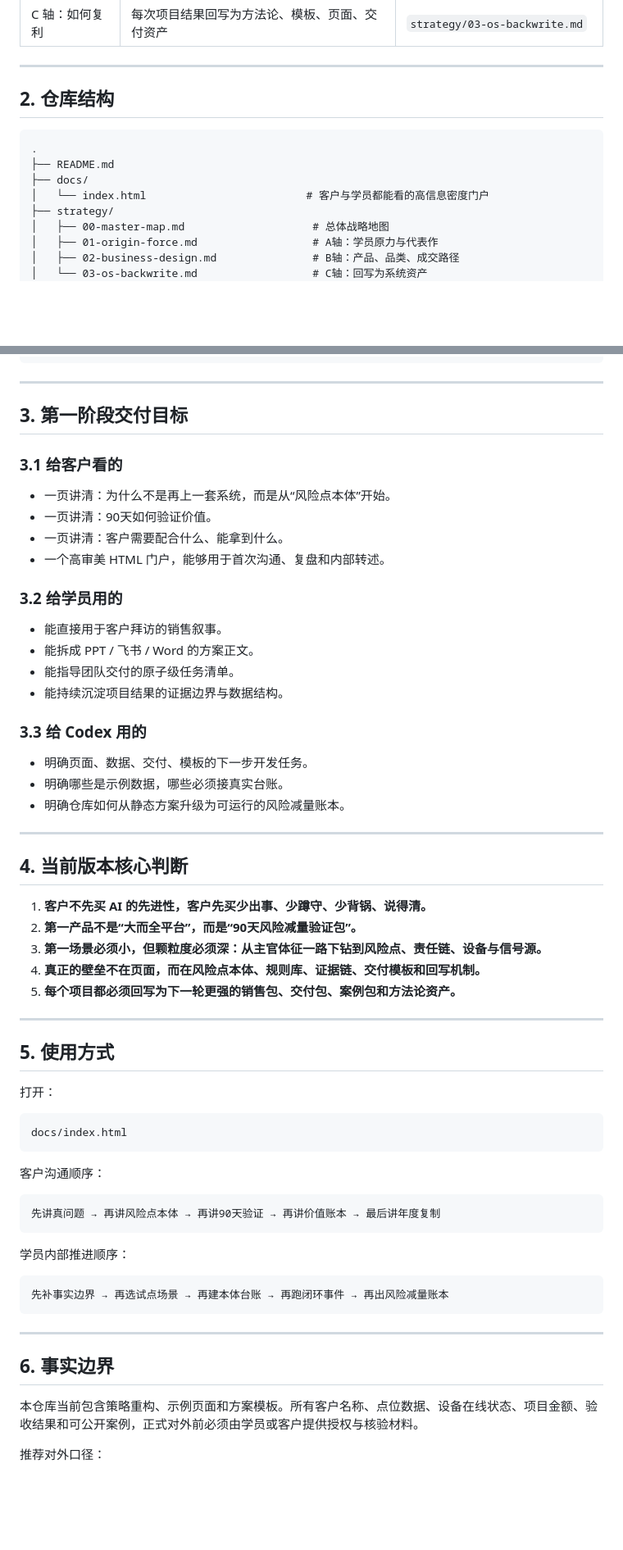
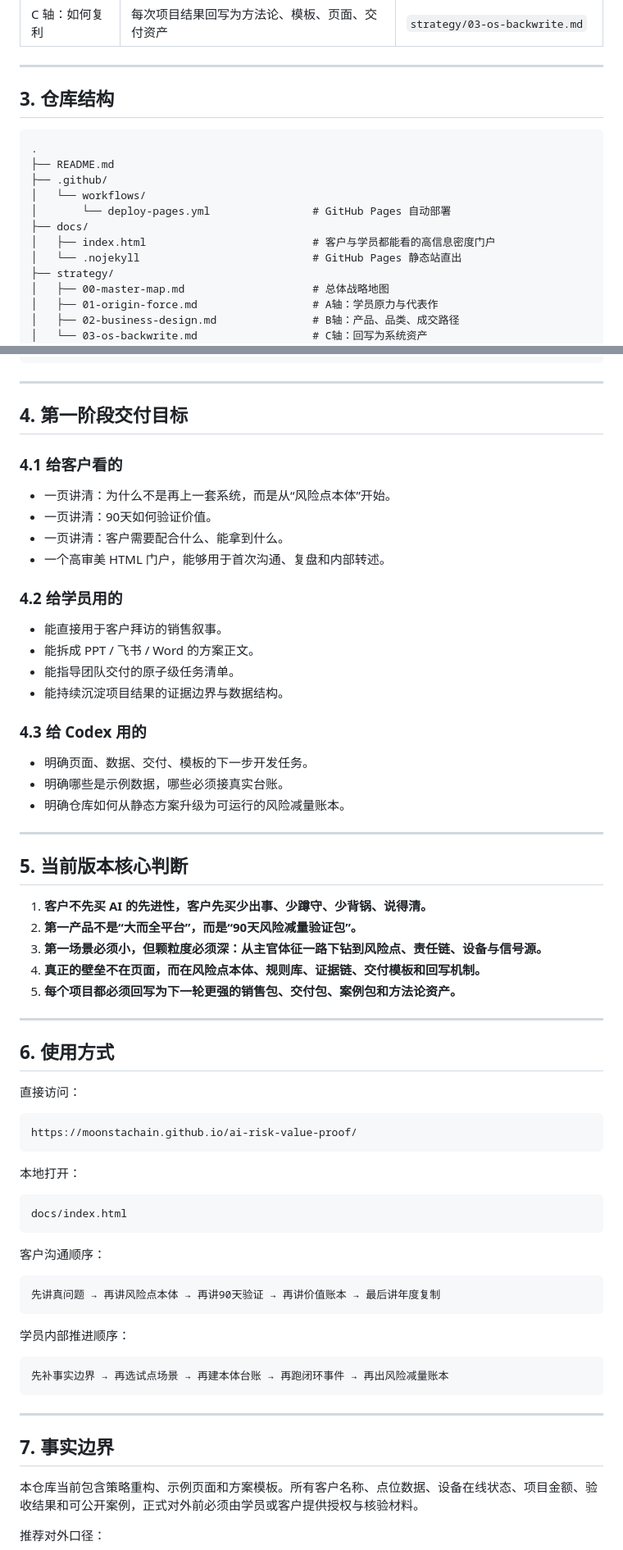
Before and after one commit to moonstachain/ai-risk-value-proof, a Markdown page: README.md, 2 parts joined by grey strips. Shown at 82% size. Drawn GitHub-style; blank space fills up the shorter version.

Commit message:
Document GitHub Pages website URL

````diff
--- a/README.md
+++ b/README.md
@@ -46,13 +70,17 @@
 
 ---
 
-## 2. 仓库结构
+## 3. 仓库结构
 
 ```text
 .
 ├── README.md
+├── .github/
+│   └── workflows/
+│       └── deploy-pages.yml                # GitHub Pages 自动部署
 ├── docs/
-│   └── index.html                         # 客户与学员都能看的高信息密度门户
+│   ├── index.html                          # 客户与学员都能看的高信息密度门户
+│   └── .nojekyll                           # GitHub Pages 静态站直出
 ├── strategy/
 │   ├── 00-master-map.md                    # 总体战略地图
 │   ├── 01-origin-force.md                  # A轴：学员原力与代表作
@@ -72,23 +100,23 @@
 
 ---
 
-## 3. 第一阶段交付目标
+## 4. 第一阶段交付目标
 
-### 3.1 给客户看的
+### 4.1 给客户看的
 
 - 一页讲清：为什么不是再上一套系统，而是从“风险点本体”开始。
 - 一页讲清：90天如何验证价值。
 - 一页讲清：客户需要配合什么、能拿到什么。
 - 一个高审美 HTML 门户，能够用于首次沟通、复盘和内部转述。
 
-### 3.2 给学员用的
+### 4.2 给学员用的
 
 - 能直接用于客户拜访的销售叙事。
 - 能拆成 PPT / 飞书 / Word 的方案正文。
 - 能指导团队交付的原子级任务清单。
 - 能持续沉淀项目结果的证据边界与数据结构。
 
-### 3.3 给 Codex 用的
+### 4.3 给 Codex 用的
 
 - 明确页面、数据、交付、模板的下一步开发任务。
 - 明确哪些是示例数据，哪些必须接真实台账。
@@ -96,7 +124,7 @@
 
 ---
 
-## 4. 当前版本核心判断
+## 5. 当前版本核心判断
 
 1. **客户不先买 AI 的先进性，客户先买少出事、少蹲守、少背锅、说得清。**
 2. **第一产品不是“大而全平台”，而是“90天风险减量验证包”。**
@@ -106,9 +134,15 @@
 
 ---
 
-## 5. 使用方式
+## 6. 使用方式
 
-打开：
+直接访问：
+
+```text
+https://moonstachain.github.io/ai-risk-value-proof/
+```
+
+本地打开：
 
 ```text
 docs/index.html
@@ -128,7 +162,7 @@ docs/index.html
 
 ---
 
-## 6. 事实边界
+## 7. 事实边界
 
 本仓库当前包含策略重构、示例页面和方案模板。所有客户名称、点位数据、设备在线状态、项目金额、验收结果和可公开案例，正式对外前必须由学员或客户提供授权与核验材料。
 
````
Also changed, not shown: other parts of README.md (+26 -2 lines).
